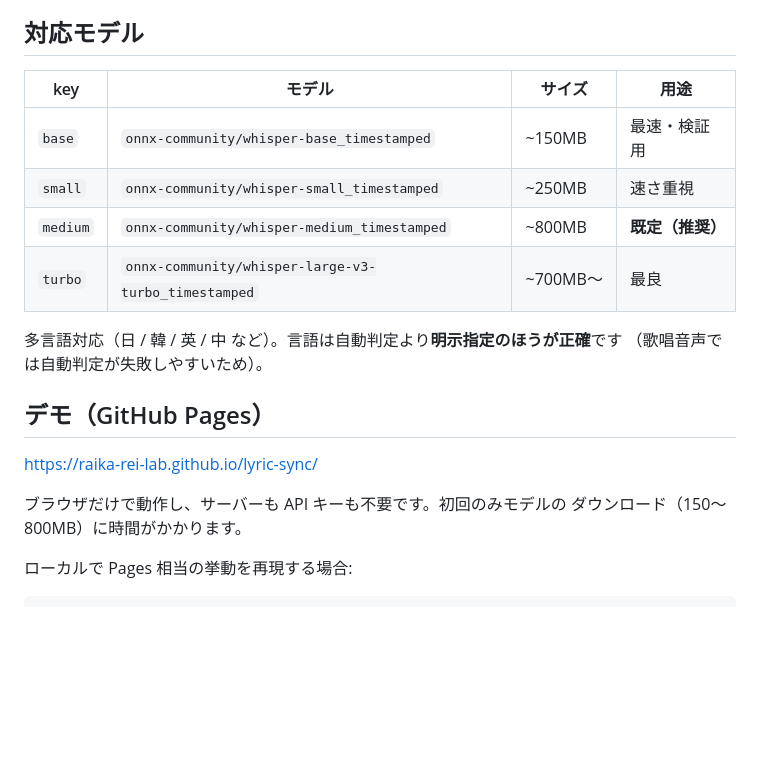
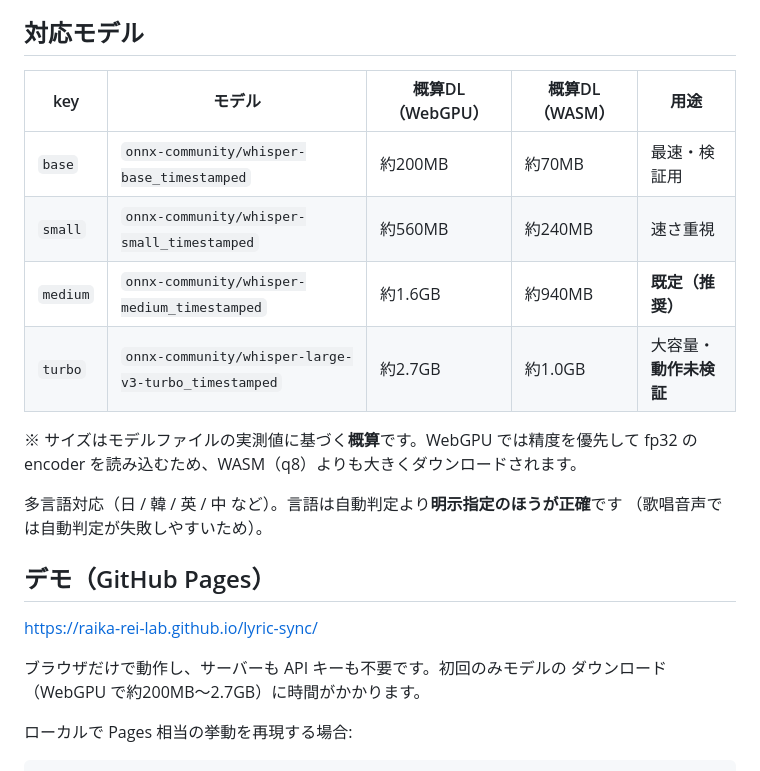
Before and after one commit to raika-rei-lab/lyric-sync, a Markdown page: README.md, the part around one of its changes. GitHub-like rendering; blank space fills up the shorter version.

```diff
--- a/README.md
+++ b/README.md
@@ -79,12 +79,15 @@ Whisper が聞き間違えた語は認識側で捨てられ、時刻だけが採
 
 ## 対応モデル
 
-| key | モデル | サイズ | 用途 |
-| --- | --- | --- | --- |
-| `base` | `onnx-community/whisper-base_timestamped` | ~150MB | 最速・検証用 |
-| `small` | `onnx-community/whisper-small_timestamped` | ~250MB | 速さ重視 |
-| `medium` | `onnx-community/whisper-medium_timestamped` | ~800MB | **既定（推奨）** |
-| `turbo` | `onnx-community/whisper-large-v3-turbo_timestamped` | ~700MB〜 | 最良 |
+| key | モデル | 概算DL（WebGPU） | 概算DL（WASM） | 用途 |
+| --- | --- | --- | --- | --- |
+| `base` | `onnx-community/whisper-base_timestamped` | 約200MB | 約70MB | 最速・検証用 |
+| `small` | `onnx-community/whisper-small_timestamped` | 約560MB | 約240MB | 速さ重視 |
+| `medium` | `onnx-community/whisper-medium_timestamped` | 約1.6GB | 約940MB | **既定（推奨）** |
+| `turbo` | `onnx-community/whisper-large-v3-turbo_timestamped` | 約2.7GB | 約1.0GB | 大容量・**動作未検証** |
+
+※ サイズはモデルファイルの実測値に基づく**概算**です。WebGPU では精度を優先して fp32 の
+encoder を読み込むため、WASM（q8）よりも大きくダウンロードされます。
 
 多言語対応（日 / 韓 / 英 / 中 など）。言語は自動判定より**明示指定のほうが正確**です
 （歌唱音声では自動判定が失敗しやすいため）。
@@ -94,7 +97,7 @@ Whisper が聞き間違えた語は認識側で捨てられ、時刻だけが採
 https://raika-rei-lab.github.io/lyric-sync/
 
 ブラウザだけで動作し、サーバーも API キーも不要です。初回のみモデルの
-ダウンロード（150〜800MB）に時間がかかります。
+ダウンロード（WebGPU で約200MB〜2.7GB）に時間がかかります。
 
 ローカルで Pages 相当の挙動を再現する場合:
 
```
Also changed, not shown: other parts of README.md (+1 -1 lines), MANUAL.md (+2 -2 lines), PUBLISHING.md (+1 -1 lines), docs/screenshots/adopted.png, docs/screenshots/result.png, 4 other files.
